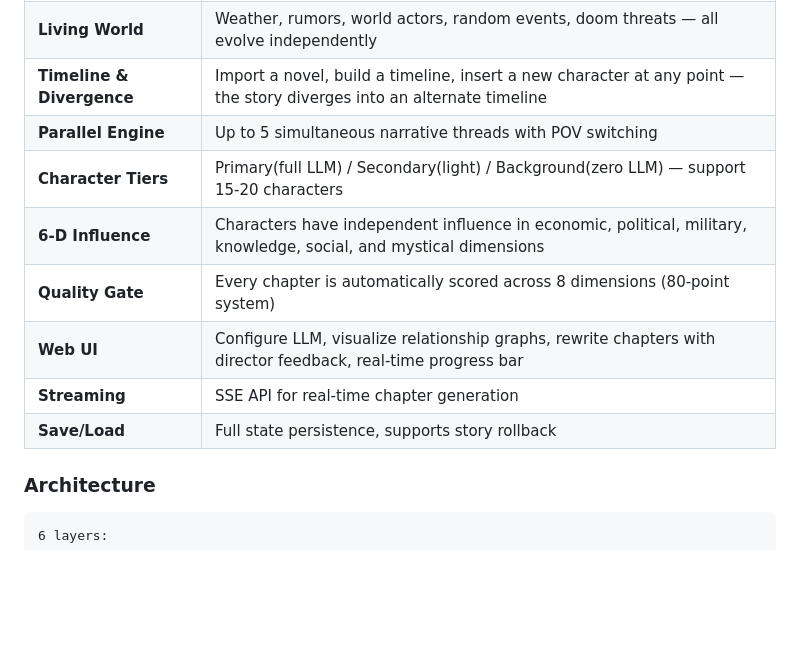
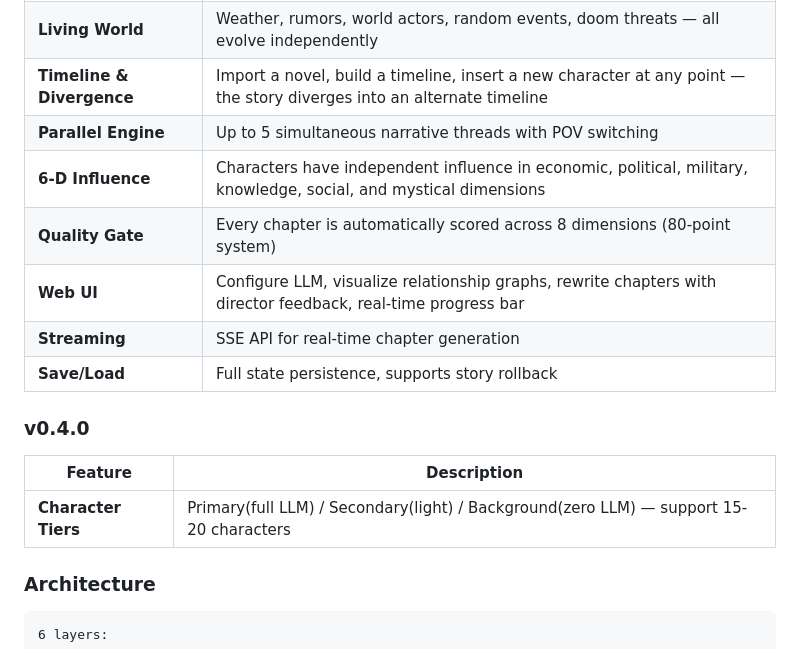
Before and after one commit to qoqu/zidu-is-god, a Markdown page: README_EN.md, the part around the change. Rendered like a GitHub page; blank space fills up the shorter version.

Commit message:
fix: README v0.3.0/v0.4.0 正确分离

```diff
--- a/README_EN.md
+++ b/README_EN.md
@@ -61,12 +61,18 @@ print(result["chapters"][0]["text"])
 | **Living World** | Weather, rumors, world actors, random events, doom threats — all evolve independently |
 | **Timeline & Divergence** | Import a novel, build a timeline, insert a new character at any point — the story diverges into an alternate timeline |
 | **Parallel Engine** | Up to 5 simultaneous narrative threads with POV switching |
-| **Character Tiers** | Primary(full LLM) / Secondary(light) / Background(zero LLM) — support 15-20 characters |
 | **6-D Influence** | Characters have independent influence in economic, political, military, knowledge, social, and mystical dimensions |
 | **Quality Gate** | Every chapter is automatically scored across 8 dimensions (80-point system) |
 | **Web UI** | Configure LLM, visualize relationship graphs, rewrite chapters with director feedback, real-time progress bar |
 | **Streaming** | SSE API for real-time chapter generation |
 | **Save/Load** | Full state persistence, supports story rollback |
+
+
+### v0.4.0
+
+| Feature | Description |
+|---------|-------------|
+| **Character Tiers** | Primary(full LLM) / Secondary(light) / Background(zero LLM) — support 15-20 characters |
 
 ### Architecture
 
```
Also changed, not shown: README.md (+6 -1 lines).
